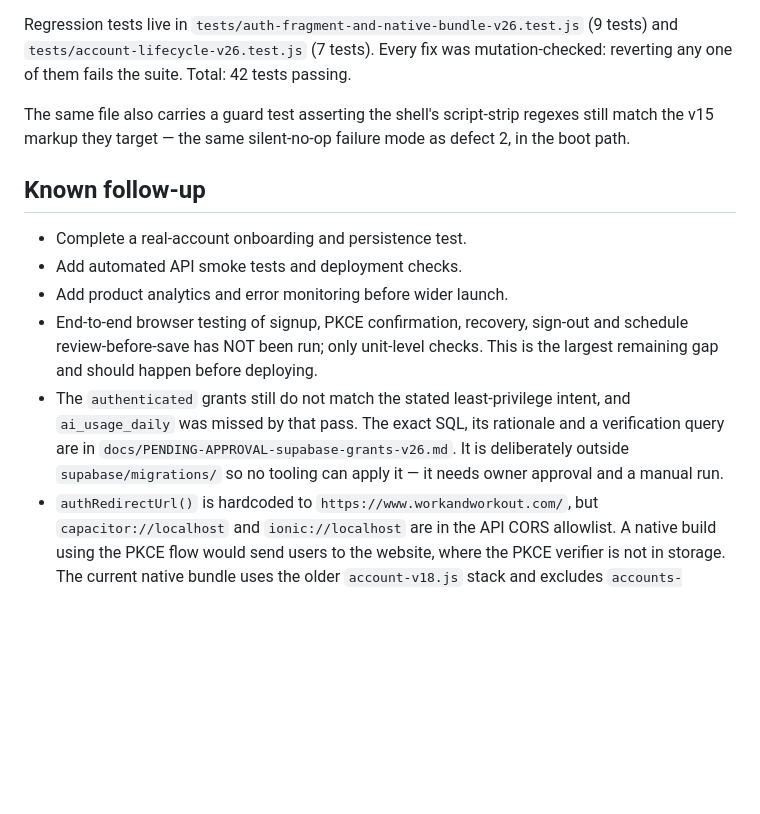
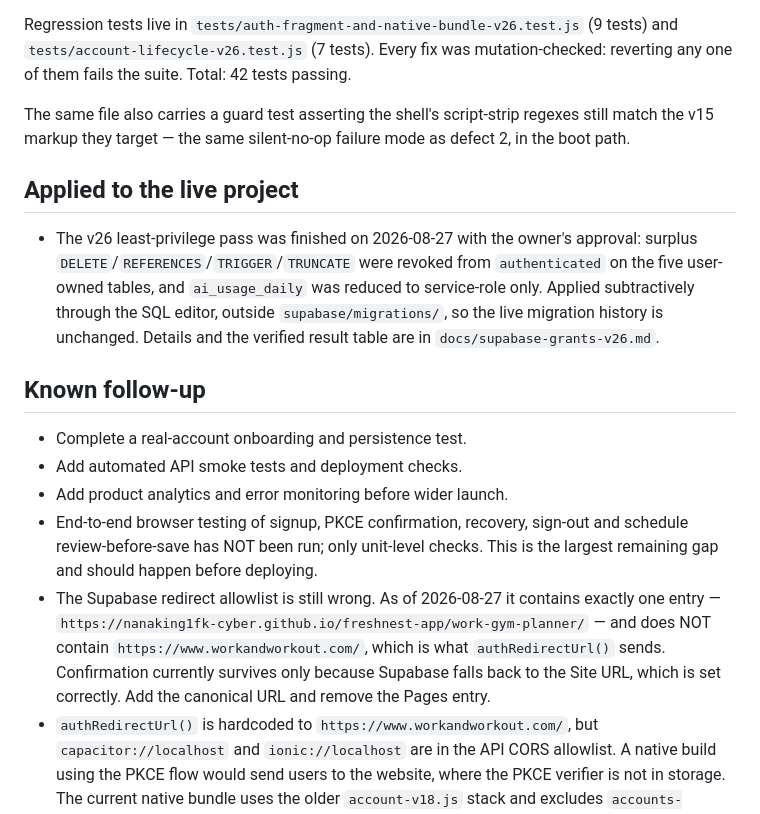
Before and after one commit to nanaking1fk-cyber/freshnest-app, a Markdown page: TAKEOVER.md, the part around the change. Drawn GitHub-style; blank space fills up the shorter version.

```diff
--- a/TAKEOVER.md
+++ b/TAKEOVER.md
@@ -81,6 +81,15 @@ The same file also carries a guard test asserting the shell's script-strip
 regexes still match the v15 markup they target — the same silent-no-op failure
 mode as defect 2, in the boot path.
 
+## Applied to the live project
+
+- The v26 least-privilege pass was finished on 2026-08-27 with the owner's
+  approval: surplus `DELETE`/`REFERENCES`/`TRIGGER`/`TRUNCATE` were revoked
+  from `authenticated` on the five user-owned tables, and `ai_usage_daily` was
+  reduced to service-role only. Applied subtractively through the SQL editor,
+  outside `supabase/migrations/`, so the live migration history is unchanged.
+  Details and the verified result table are in `docs/supabase-grants-v26.md`.
+
 ## Known follow-up
 
 - Complete a real-account onboarding and persistence test.
@@ -89,12 +98,12 @@ mode as defect 2, in the boot path.
 - End-to-end browser testing of signup, PKCE confirmation, recovery, sign-out
   and schedule review-before-save has NOT been run; only unit-level checks.
   This is the largest remaining gap and should happen before deploying.
-- The `authenticated` grants still do not match the stated least-privilege
-  intent, and `ai_usage_daily` was missed by that pass. The exact SQL, its
-  rationale and a verification query are in
-  `docs/PENDING-APPROVAL-supabase-grants-v26.md`. It is deliberately outside
-  `supabase/migrations/` so no tooling can apply it — it needs owner approval
-  and a manual run.
+- The Supabase redirect allowlist is still wrong. As of 2026-08-27 it contains
+  exactly one entry — `https://nanaking1fk-cyber.github.io/freshnest-app/work-gym-planner/`
+  — and does NOT contain `https://www.workandworkout.com/`, which is what
+  `authRedirectUrl()` sends. Confirmation currently survives only because
+  Supabase falls back to the Site URL, which is set correctly. Add the canonical
+  URL and remove the Pages entry.
 - `authRedirectUrl()` is hardcoded to `https://www.workandworkout.com/`, but
   `capacitor://localhost` and `ionic://localhost` are in the API CORS
   allowlist. A native build using the PKCE flow would send users to the website,
```
Also changed, not shown: docs/supabase-grants-v26.md (renamed from docs/PENDING-APPROVAL-supabase-grants-v26.md, +39 -23 lines).
